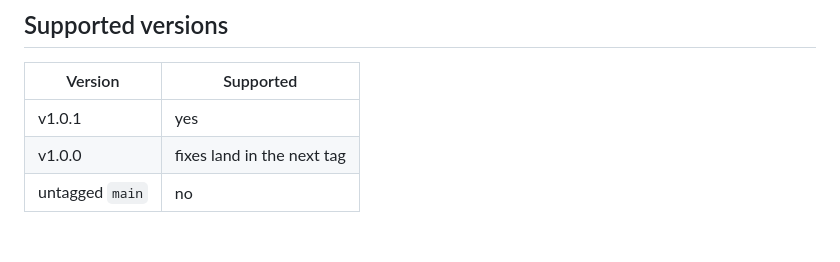
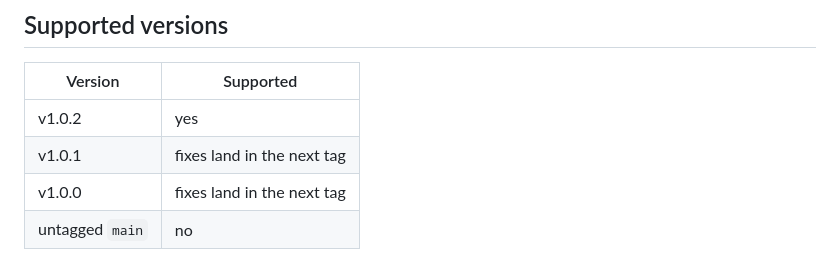
Before and after one commit to Mayur021/aisvs-c9-action-class-conformance, a Markdown page: SECURITY.md, the part around the change. Rendered like a GitHub page; blank space fills up the shorter version.

Commit message:
Add v1.0.2 to the supported versions table
Add v1.0.2 to the supported versions table

The table named v1.0.1 as current hours after v1.0.2 shipped, so the security
policy pointed reporters at a superseded release. Nothing ties the table to the
tags, which is the same shape as any other document asserting something with
nothing checking it still holds.

```diff
--- a/SECURITY.md
+++ b/SECURITY.md
@@ -18,7 +18,8 @@ is the class of bug this policy is mainly about.
 
 | Version | Supported |
 |---|---|
-| v1.0.1 | yes |
+| v1.0.2 | yes |
+| v1.0.1 | fixes land in the next tag |
 | v1.0.0 | fixes land in the next tag |
 | untagged `main` | no |
 
```
